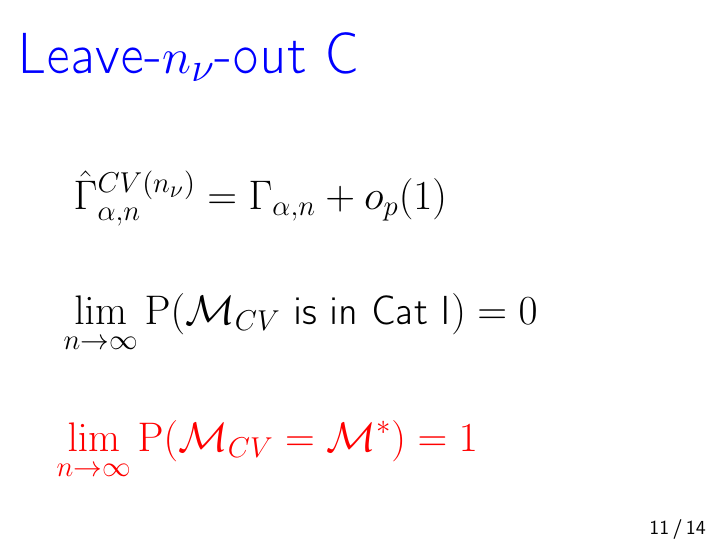
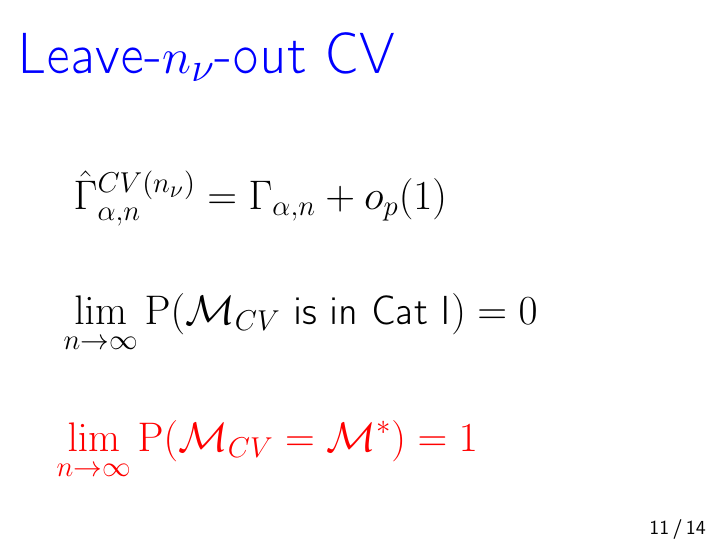
Before and after one commit to Christoph-Z/Research_Module, LaTeX slides (Beamer/Presentation.tex): page 17 of 20. Compiled offline with pdfLaTeX.

Commit message:
txs auto checkin

```diff
--- a/Beamer/Presentation.tex
+++ b/Beamer/Presentation.tex
@@ -273,7 +273,7 @@ and $\mathcal{M}_\ast$ as true model
 %Althought CV(1)  estimates ESPE consitently it's asymptotically incorect. Incorect in the way, that it estimates to conservative models...
 
 \begin{frame}
-\frametitle{Leave-$n_\nu$-out C}
+\frametitle{Leave-$n_\nu$-out CV}
 \begin{align*}
 &\hspace{0.3cm}\hat{\Gamma}^{CV(n_\nu)}_{\alpha,n}=\Gamma_{\alpha,n}+o_p(1)&\hspace{5cm}&\\\\
 &\lim_{n\rightarrow\infty}\mathrm{P}(\mathcal{M}_{CV} \text{ is in Cat I})=0&&\\\\
```
